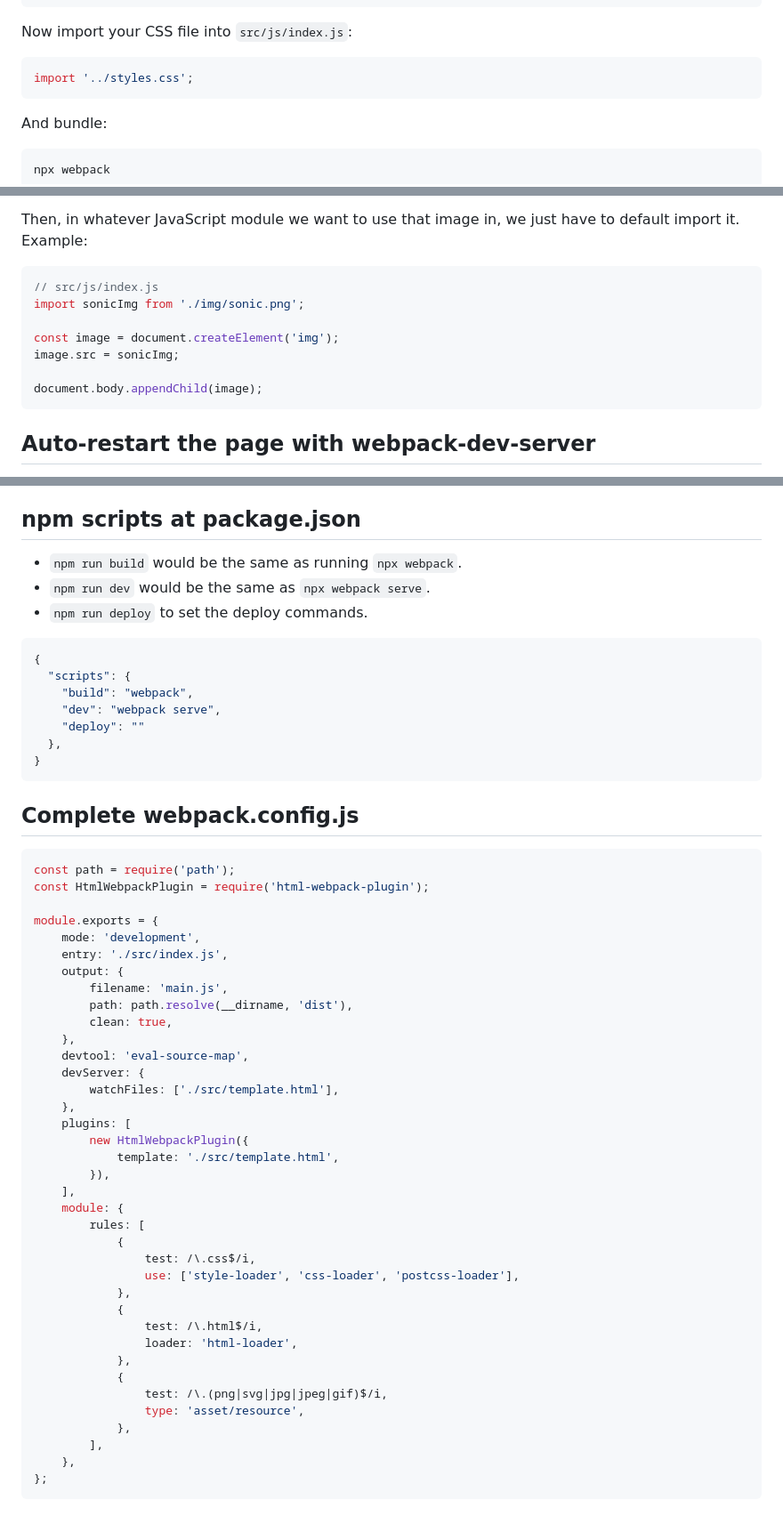
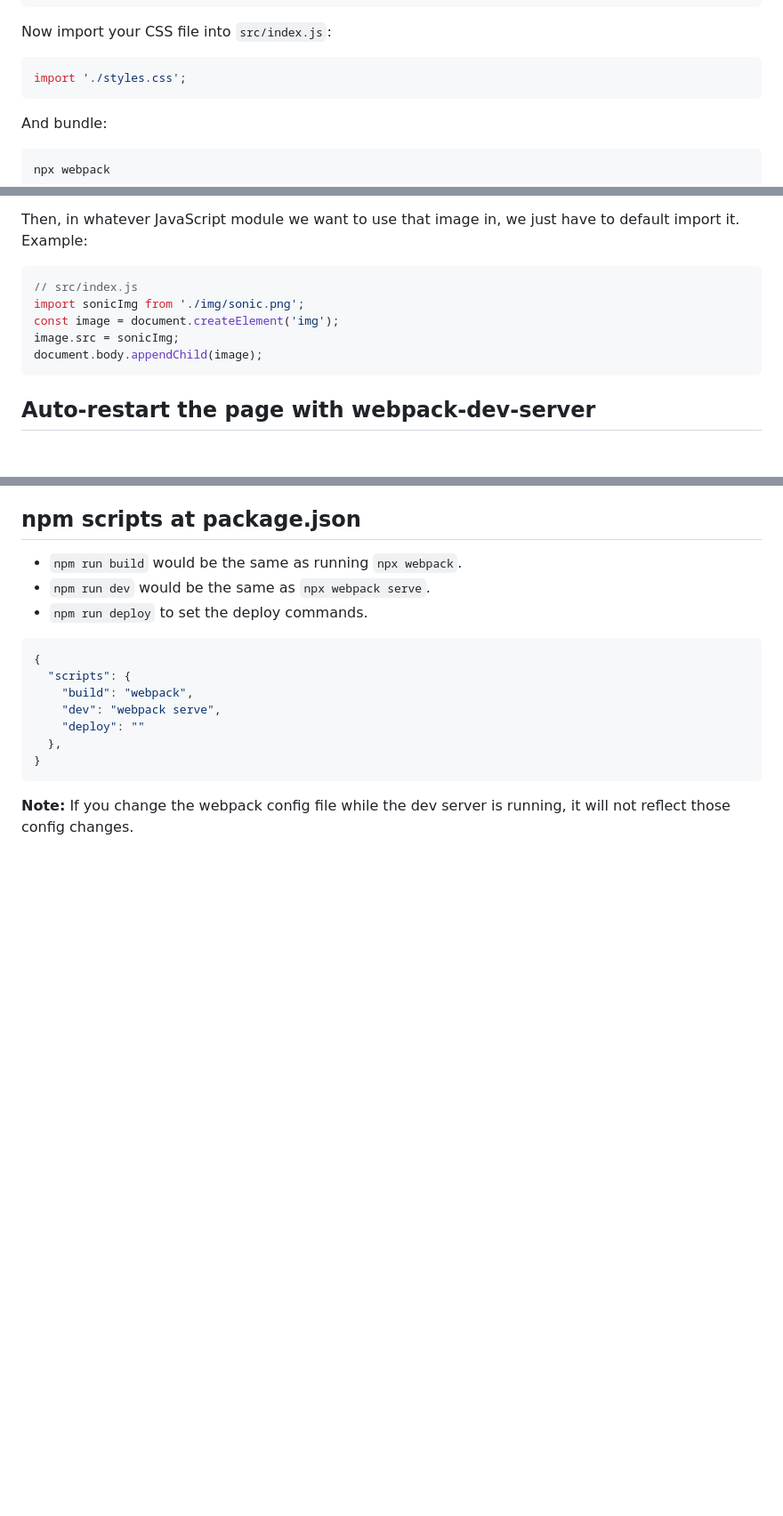
Before and after one commit to mosfi99/template-webpack-tailwindcss, a Markdown page: README.md, 3 parts joined by grey strips. Shown at 89% size. Rendered like a GitHub page; blank space fills up the shorter version.

````diff
--- a/README.md
+++ b/README.md
@@ -85,10 +85,10 @@ module: {
 },
 ```
 
-Now import your CSS file into `src/js/index.js`:
+Now import your CSS file into `src/index.js`:
 
 ```js
-import '../styles.css';
+import './styles.css';
 ```
 
 And bundle:
@@ -187,12 +187,10 @@ Since images aren't JavaScript, we tell Webpack that these files will be assets
 Then, in whatever JavaScript module we want to use that image in, we just have to default import it. Example:
 
 ```js
-// src/js/index.js
+// src/index.js
 import sonicImg from './img/sonic.png';
-
 const image = document.createElement('img');
 image.src = sonicImg;
-
 document.body.appendChild(image);
 ```
 
@@ -239,44 +235,4 @@ npx webpack serve
 }
 ```
 
-## Complete webpack.config.js
-
-```js
-const path = require('path');
-const HtmlWebpackPlugin = require('html-webpack-plugin');
-
-module.exports = {
-	mode: 'development',
-	entry: './src/index.js',
-	output: {
-		filename: 'main.js',
-		path: path.resolve(__dirname, 'dist'),
-		clean: true,
-	},
-	devtool: 'eval-source-map',
-	devServer: {
-		watchFiles: ['./src/template.html'],
-	},
-	plugins: [
-		new HtmlWebpackPlugin({
-			template: './src/template.html',
-		}),
-	],
-	module: {
-		rules: [
-			{
-				test: /\.css$/i,
-				use: ['style-loader', 'css-loader', 'postcss-loader'],
-			},
-			{
-				test: /\.html$/i,
-				loader: 'html-loader',
-			},
-			{
-				test: /\.(png|svg|jpg|jpeg|gif)$/i,
-				type: 'asset/resource',
-			},
-		],
-	},
-};
-```
+**Note:** If you change the webpack config file while the dev server is running, it will not reflect those config changes.
````
Also changed, not shown: other parts of README.md (+0 -2 lines).
